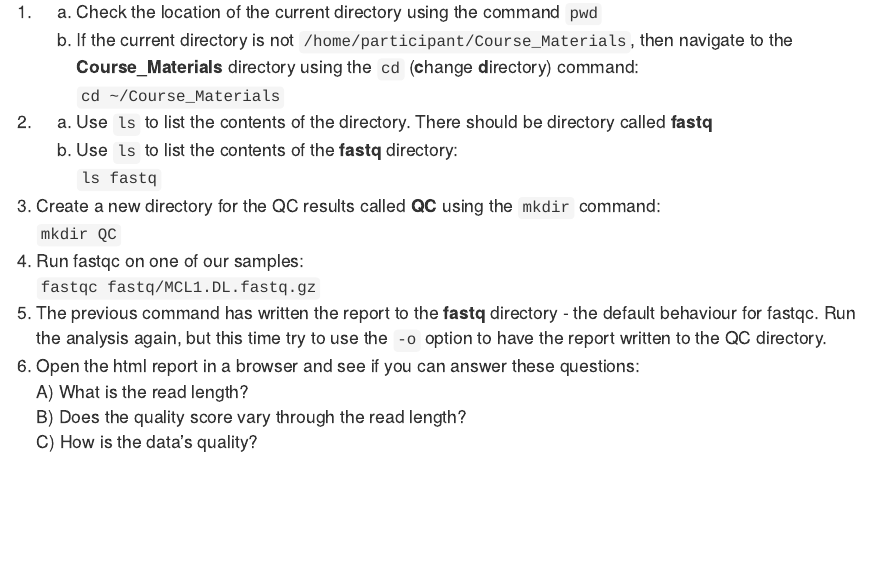
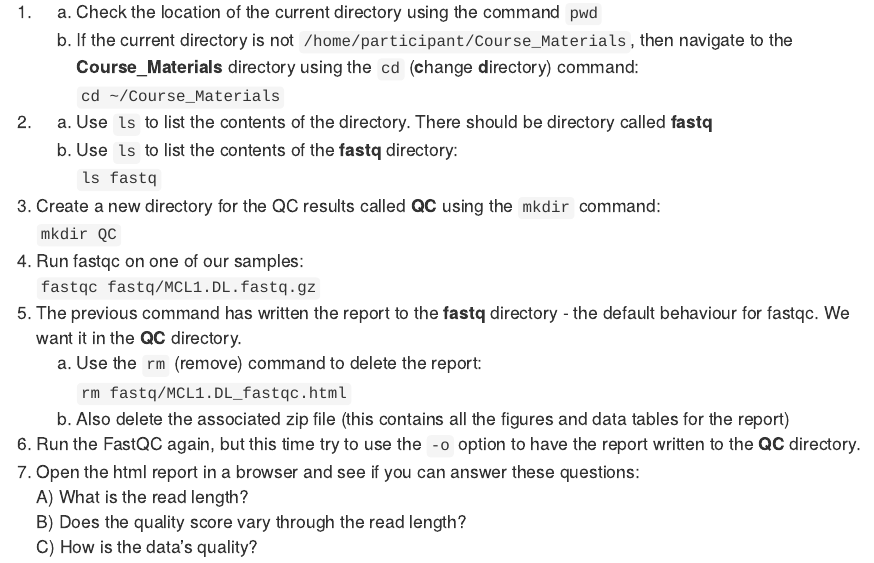
Before and after one commit to bioinformatics-core-shared-training/RNAseq_September_2019, an R Markdown document (Course_Materials/B_FastQC_practical.Rmd): the page in a window 1100 px wide, from 820 px down. The pictures show the output file html/B_FastQC_practical.html that the author committed with the source, opened offline.

Commit message:
Added rm to delete the report in the fastq directory

```diff
--- a/Course_Materials/B_FastQC_practical.Rmd
+++ b/Course_Materials/B_FastQC_practical.Rmd
@@ -74,10 +74,16 @@ Note that the output directory must already exist, FastQC will not create it.
 > `fastqc fastq/MCL1.DL.fastq.gz`
 >
 > 5. The previous command has written the report to the **fastq** directory -
->    the default behaviour for fastqc.  Run the analysis again, but this time
->    try to use the `-o` option to have the report written to the QC directory.
+>    the default behaviour for fastqc. We want it in the **QC** directory.
+>       a) Use the `rm` (remove) command to delete the report:
+>          `rm fastq/MCL1.DL_fastqc.html`
+>       b) Also delete the associated zip file (this contains all the figures
+>       and data tables for the report)
 >
-> 6. Open the html report in a browser and see if you can answer these questions:
+> 6. Run the FastQC again, but this time try to use the `-o` option to have
+>    the report written to the **QC** directory.
+>
+> 7. Open the html report in a browser and see if you can answer these questions:
 >           A) What is the read length?
 >           B) Does the quality score vary through the read length?
 >           C) How is the data's quality?
```
Also changed, not shown: html/B_FastQC_practical.html.
